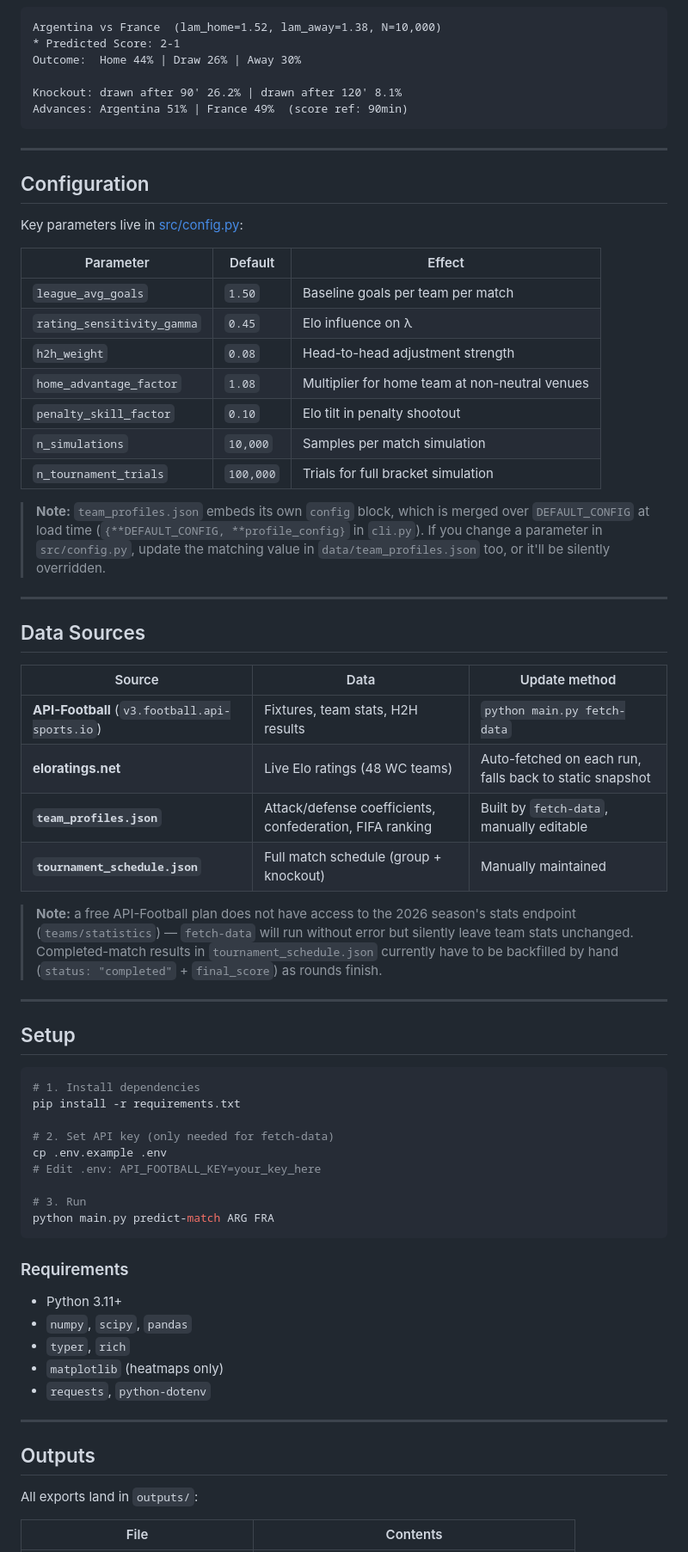
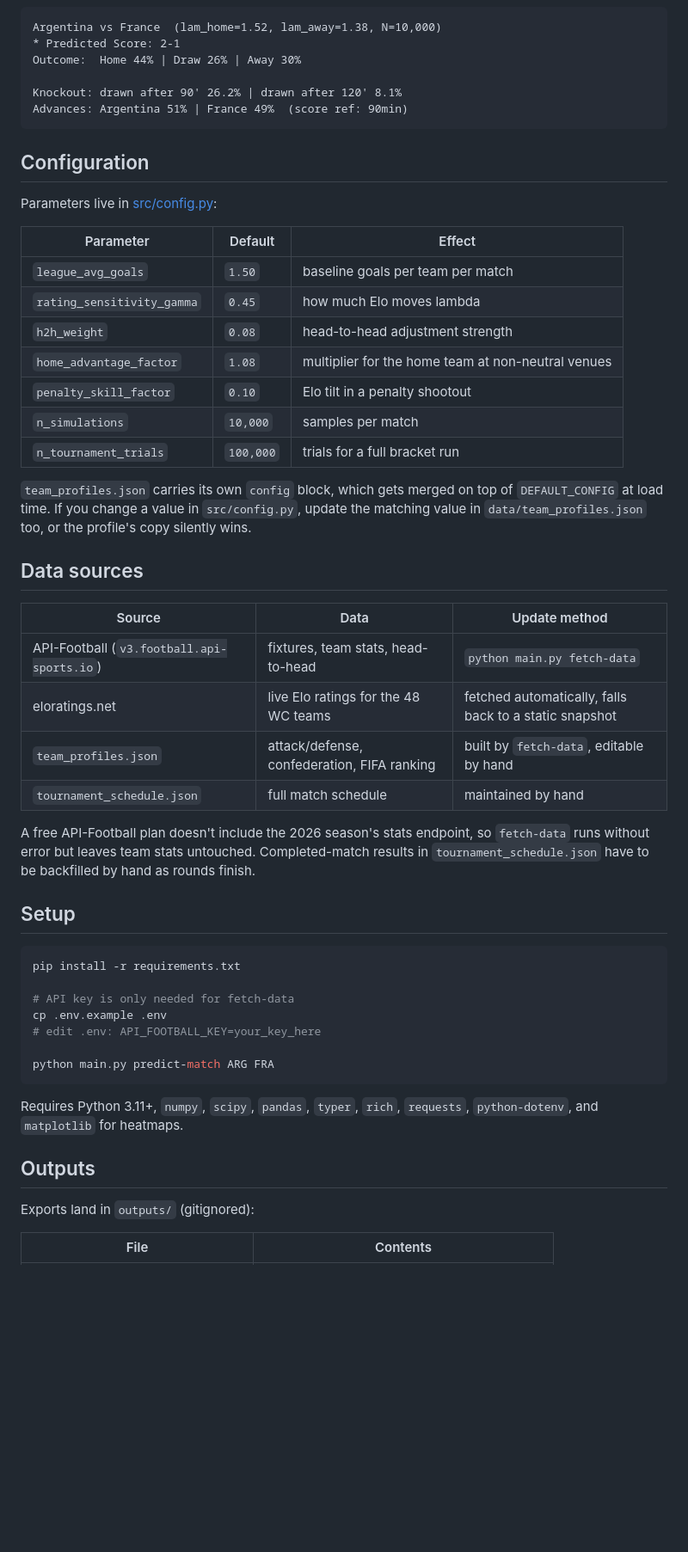
Before and after one commit to Interminh/fotmob-predictor, a Markdown page: README.md, the part around one of its changes. Shown at 86% size. Drawn GitHub-style; blank space fills up the shorter version.

````diff
--- a/README.md
+++ b/README.md
@@ -162,72 +163,55 @@ Knockout: drawn after 90' 26.2% | drawn after 120' 8.1%
 Advances: Argentina 51% | France 49%  (score ref: 90min)
 ```
 
----
-
 ## Configuration
 
-Key parameters live in [src/config.py](src/config.py):
+Parameters live in [src/config.py](src/config.py):
 
 | Parameter | Default | Effect |
 |---|---|---|
-| `league_avg_goals` | `1.50` | Baseline goals per team per match |
-| `rating_sensitivity_gamma` | `0.45` | Elo influence on λ |
-| `h2h_weight` | `0.08` | Head-to-head adjustment strength |
-| `home_advantage_factor` | `1.08` | Multiplier for home team at non-neutral venues |
-| `penalty_skill_factor` | `0.10` | Elo tilt in penalty shootout |
-| `n_simulations` | `10,000` | Samples per match simulation |
-| `n_tournament_trials` | `100,000` | Trials for full bracket simulation |
+| `league_avg_goals` | `1.50` | baseline goals per team per match |
+| `rating_sensitivity_gamma` | `0.45` | how much Elo moves lambda |
+| `h2h_weight` | `0.08` | head-to-head adjustment strength |
+| `home_advantage_factor` | `1.08` | multiplier for the home team at non-neutral venues |
+| `penalty_skill_factor` | `0.10` | Elo tilt in a penalty shootout |
+| `n_simulations` | `10,000` | samples per match |
+| `n_tournament_trials` | `100,000` | trials for a full bracket run |
 
-> **Note:** `team_profiles.json` embeds its own `config` block, which is merged over
-> `DEFAULT_CONFIG` at load time (`{**DEFAULT_CONFIG, **profile_config}` in `cli.py`). If you
-> change a parameter in `src/config.py`, update the matching value in `data/team_profiles.json`
-> too, or it'll be silently overridden.
+`team_profiles.json` carries its own `config` block, which gets merged on top of `DEFAULT_CONFIG`
+at load time. If you change a value in `src/config.py`, update the matching value in
+`data/team_profiles.json` too, or the profile's copy silently wins.
 
----
-
-## Data Sources
+## Data sources
 
 | Source | Data | Update method |
 |---|---|---|
-| **API-Football** (`v3.football.api-sports.io`) | Fixtures, team stats, H2H results | `python main.py fetch-data` |
-| **eloratings.net** | Live Elo ratings (48 WC teams) | Auto-fetched on each run, falls back to static snapshot |
-| **`team_profiles.json`** | Attack/defense coefficients, confederation, FIFA ranking | Built by `fetch-data`, manually editable |
-| **`tournament_schedule.json`** | Full match schedule (group + knockout) | Manually maintained |
+| API-Football (`v3.football.api-sports.io`) | fixtures, team stats, head-to-head | `python main.py fetch-data` |
+| eloratings.net | live Elo ratings for the 48 WC teams | fetched automatically, falls back to a static snapshot |
+| `team_profiles.json` | attack/defense, confederation, FIFA ranking | built by `fetch-data`, editable by hand |
+| `tournament_schedule.json` | full match schedule | maintained by hand |
 
-> **Note:** a free API-Football plan does not have access to the 2026 season's stats endpoint
-> (`teams/statistics`) — `fetch-data` will run without error but silently leave team stats
-> unchanged. Completed-match results in `tournament_schedule.json` currently have to be
-> backfilled by hand (`status: "completed"` + `final_score`) as rounds finish.
-
----
+A free API-Football plan doesn't include the 2026 season's stats endpoint, so `fetch-data` runs
+without error but leaves team stats untouched. Completed-match results in
+`tournament_schedule.json` have to be backfilled by hand as rounds finish.
 
 ## Setup
 
 ```bash
-# 1. Install dependencies
 pip install -r requirements.txt
 
-# 2. Set API key (only needed for fetch-data)
+# API key is only needed for fetch-data
 cp .env.example .env
-# Edit .env: API_FOOTBALL_KEY=your_key_here
+# edit .env: API_FOOTBALL_KEY=your_key_here
 
-# 3. Run
 python main.py predict-match ARG FRA
 ```
 
-### Requirements
-
-- Python 3.11+
-- `numpy`, `scipy`, `pandas`
-- `typer`, `rich`
-- `matplotlib` (heatmaps only)
-- `requests`, `python-dotenv`
-
----
+Requires Python 3.11+, `numpy`, `scipy`, `pandas`, `typer`, `rich`, `requests`, `python-dotenv`,
+and `matplotlib` for heatmaps.
 
 ## Outputs
 
-All exports land in `outputs/`:
+Exports land in `outputs/` (gitignored):
 
 | File | Contents |
 |---|---|
````
Also changed, not shown: other parts of README.md (+100 -97 lines), BACKTEST.md (+43 -48 lines).
